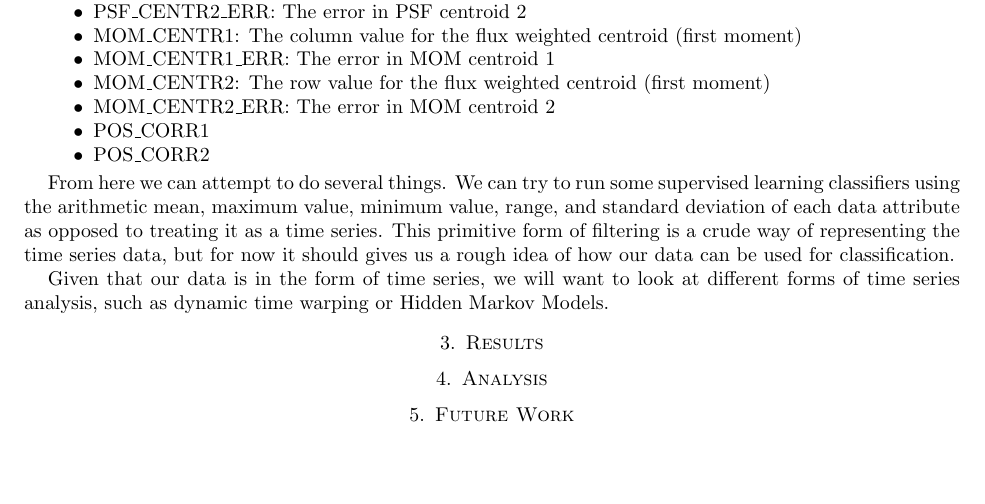
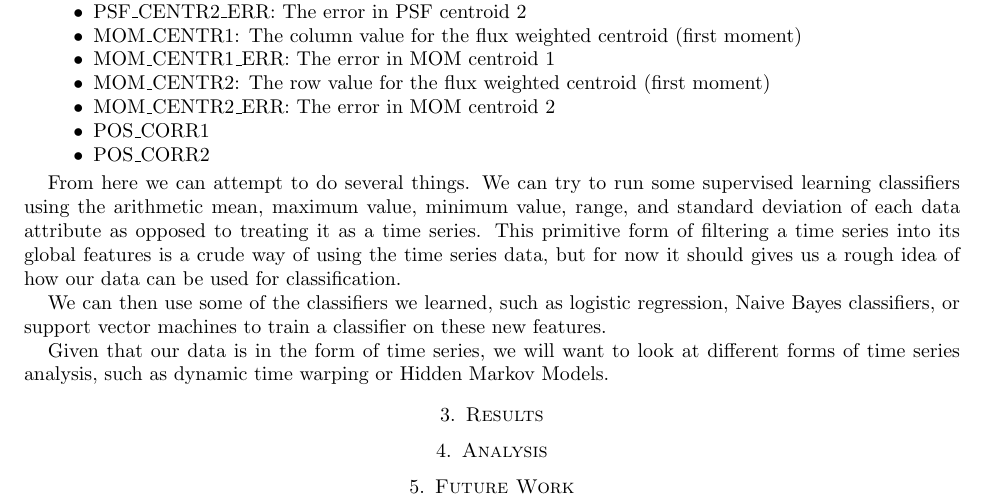
Before and after one commit to wur911/cs229-project, a LaTeX paper (DebrayWu-AstronomicalImplicationsofMachineLearning.tex): part of page 2 of 2, cut so that both start at the same text, the shorter picture padded with empty space. Compiled offline with pdfLaTeX.

Commit message:
Added a bit more to the crude classifiers on global features of time series data

```diff
--- a/DebrayWu-AstronomicalImplicationsofMachineLearning.tex
+++ b/DebrayWu-AstronomicalImplicationsofMachineLearning.tex
@@ -62,7 +62,10 @@ We obtained Kepler light curves from the Mikulski Archive for Space Telescopes.
 	\item POS\_CORR2
 \end{itemize}
 
-From here we can attempt to do several things. We can try to run some supervised learning classifiers using the arithmetic mean, maximum value, minimum value, range, and standard deviation of each data attribute as opposed to treating it as a time series. This primitive form of filtering is a crude way of representing the time series data, but for now it should gives us a rough idea of how our data can be used for classification.
+From here we can attempt to do several things. We can try to run some supervised learning classifiers using the arithmetic mean, maximum value, minimum value, range, and standard deviation of each data attribute as opposed to treating it as a time series.
+This primitive form of filtering a time series into its global features is a crude way of using the time series data, but for now it should gives us a rough idea of how our data can be used for classification.
+
+We can then use some of the classifiers we learned, such as logistic regression, Naive Bayes classifiers, or support vector machines to train a classifier on these new features.
 
 Given that our data is in the form of time series, we will want to look at different forms of time series analysis, such as dynamic time warping or Hidden Markov Models.
 
```
